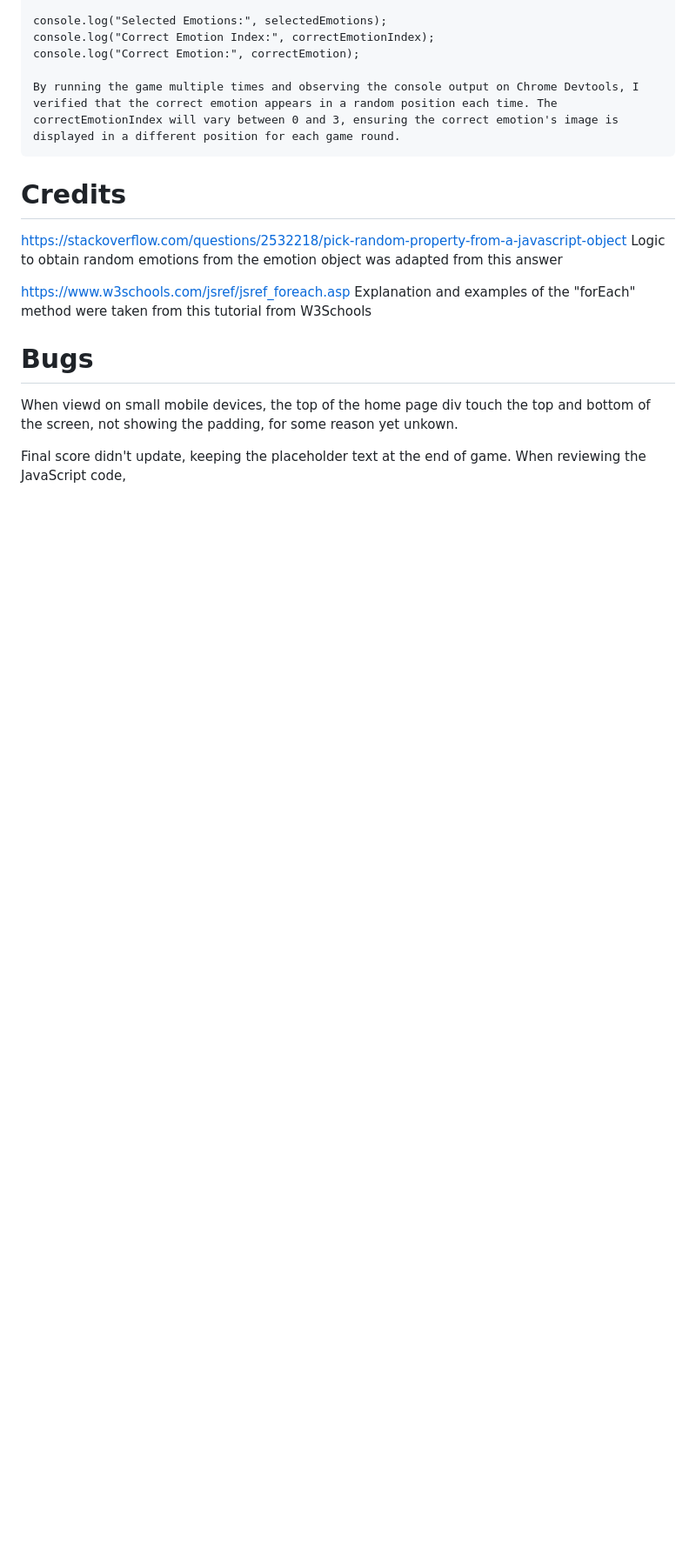
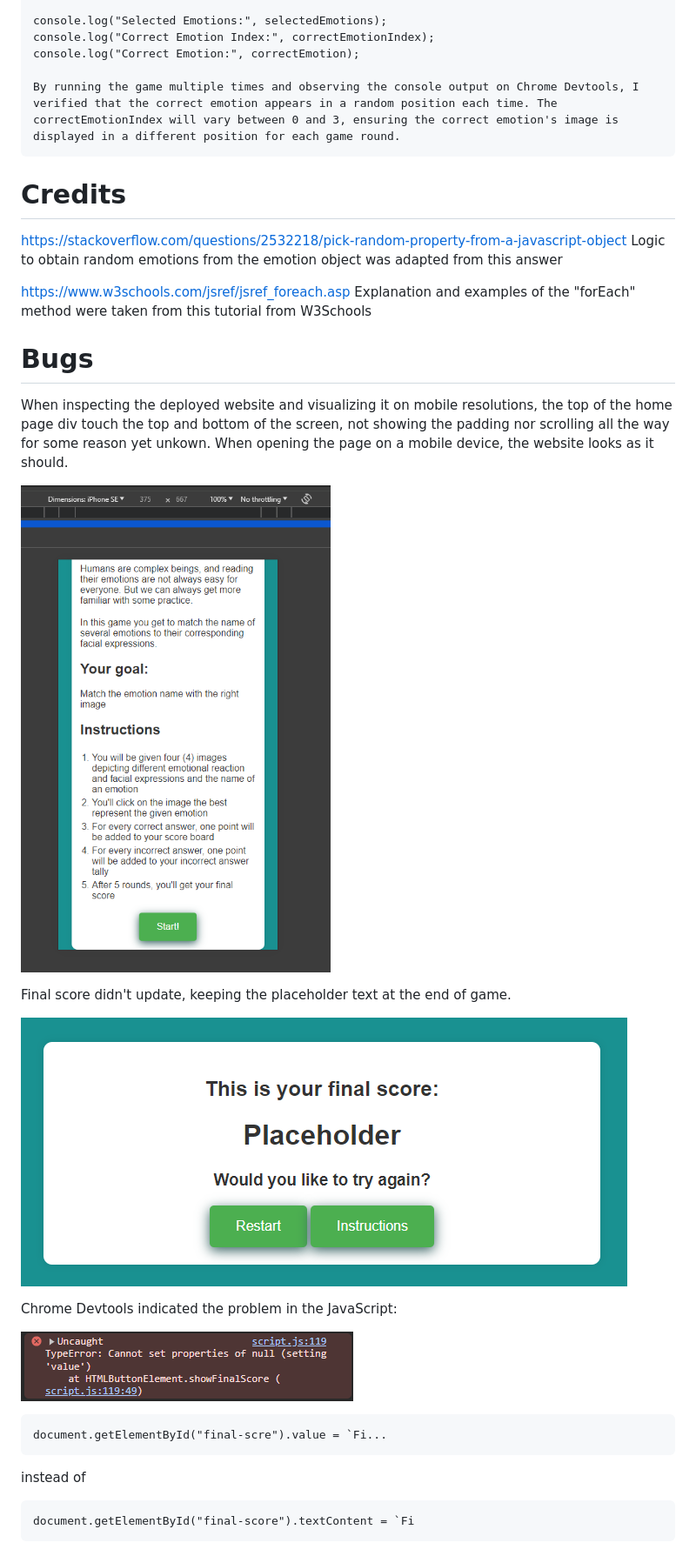
Before and after one commit to arthur-vilela/PP2-emotion-match, a Markdown page: README.md, the part around the change. Shown: that part at 87% size. Drawn GitHub-style; pictures changed too: docs/bug-final-score-devtools.png (added), docs/bug-final-score.png (added), docs/bug-top-padding.png (added); blank space fills up the shorter version.

Commit message:
Add bugs and screenshots to README.md

````diff
--- a/README.md
+++ b/README.md
@@ -19,6 +19,24 @@ https://stackoverflow.com/questions/2532218/pick-random-property-from-a-javascri
 https://www.w3schools.com/jsref/jsref_foreach.asp Explanation and examples of the "forEach" method were taken from this tutorial from W3Schools
 
 # Bugs
-When viewd on small mobile devices, the top of the home page div touch the top and bottom of the screen, not showing the padding, for some reason yet unkown.
+When inspecting the deployed website and visualizing it on mobile resolutions, the top of the home page div touch the top and bottom of the screen, not showing the padding nor scrolling all the way for some reason yet unkown. When opening the page on a mobile device, the website looks as it should.
 
-Final score didn't update, keeping the placeholder text at the end of game. When reviewing the JavaScript code,
+![screenshot of game home page without showing top padding](docs/bug-top-padding.png)
+
+Final score didn't update, keeping the placeholder text at the end of game.
+
+![screenshot of final score screen with placeholder text instead of score](docs/bug-final-score.png)
+
+Chrome Devtools indicated the problem in the JavaScript:
+
+![screenshot of error shown in Devtools console](docs/bug-final-score-devtools.png)
+
+```
+document.getElementById("final-scre").value = `Fi...
+```
+
+instead of
+
+```
+document.getElementById("final-score").textContent = `Fi
+```
````
Also changed, not shown: 1 other file.
